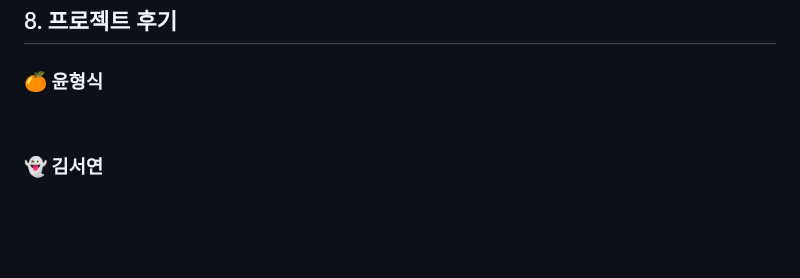
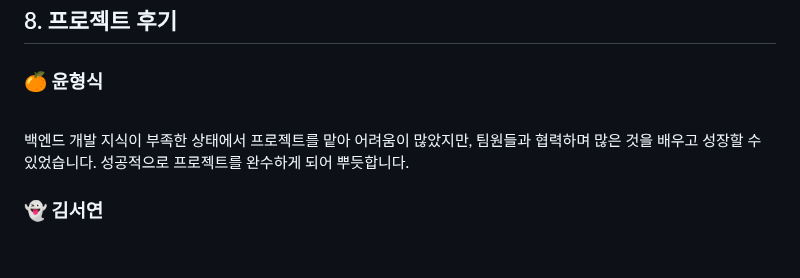
Before and after one commit to hs010304/3D_Project, a Markdown page: README.md, the part around the change. Rendered like a GitHub page; blank space fills up the shorter version.

```diff
--- a/README.md
+++ b/README.md
@@ -465,7 +465,8 @@ customize(커스터마이징 서비스), show room(쇼룸 페이지)로 구성.
 ## 8. 프로젝트 후기
 
 ### 🍊 윤형식
-
+<br>
+백엔드 개발 지식이 부족한 상태에서 프로젝트를 맡아 어려움이 많았지만, 팀원들과 협력하며 많은 것을 배우고 성장할 수 있었습니다. 성공적으로 프로젝트를 완수하게 되어 뿌듯합니다.
 <br>
 
 ### 👻 김서연
```
